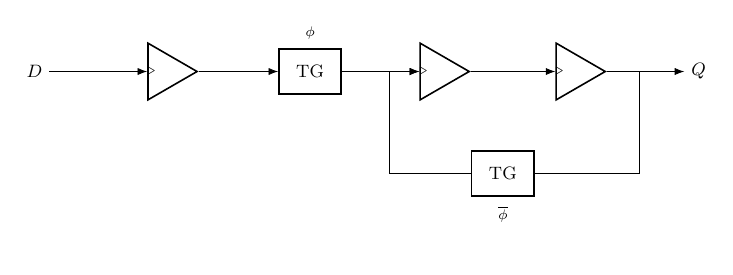
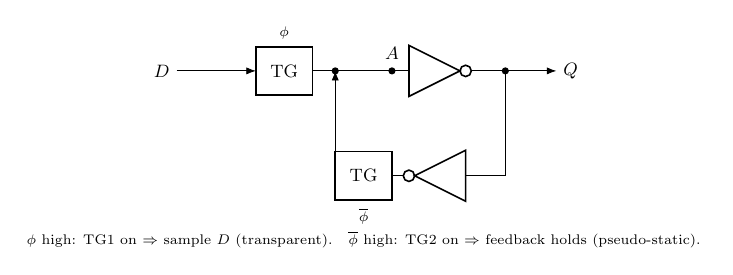
Before and after one commit to RaghulExists/VLSI, a LaTeX figure (Module5-Diagrams/Q04-pseudostatic-dff-tg.tex): the whole page. Compiled offline with pdfLaTeX.

Commit message:
Redraw pseudo-static D-FF (M5/Q4) to textbook 2-TG + 2-inverter form

```diff
--- a/Module5-Diagrams/Q04-pseudostatic-dff-tg.tex
+++ b/Module5-Diagrams/Q04-pseudostatic-dff-tg.tex
@@ -1,36 +1,41 @@
-% Q04 -- CMOS pseudo-static D flip-flop using transmission gates.
-% Master TG (phi) samples D into an inverter; slave TG (phi-bar) closes the feedback
-% inverter loop to latch/hold (the feedback "refreshes" -> pseudo-static).
+% Q4 -- CMOS pseudo-static D latch / "D flip-flop" using transmission gates.
+% TEXTBOOK FORM: TWO transmission gates + TWO inverters (NOT gates).
+% Forward: D -TG1(phi)-> node A -inv1-> Q.  Feedback (holds A): Q -inv2-> -TG2(phi-bar)-> A.
+% phi high  : TG1 on, TG2 off -> A follows D (transparent / sample).
+% phi-bar high: TG1 off, TG2 on -> 2-inverter loop holds A (pseudo-static refresh).
+% NOTE: strictly this single-stage cell is a level-sensitive LATCH; the textbook
+% (Pucknell) calls it a "pseudo-static D flip-flop". A true edge-triggered FF = two
+% such stages (master+slave) on opposite clock phases.
 \documentclass[border=10pt]{standalone}
 \usepackage{tikz}
 \usetikzlibrary{arrows.meta}
 \begin{document}
 \begin{tikzpicture}[>=Latex, font=\small,
-  tg/.style={draw, thick, trapezium, trapezium angle=70, minimum width=0.9cm}]
-\usetikzlibrary{shapes.geometric}
-% input inverter
-\node[draw, thick, isosceles triangle, isosceles triangle apex angle=60,
-      minimum width=1cm] (inv0) at (0,0) {};
-\node at (-0.2,0) {\scriptsize $\triangleright$};
-\draw[->] (-2.0,0) node[left]{$D$} -- (inv0.west);
-% master TG (phi)
-\node[draw, thick, minimum width=1.1cm, minimum height=0.8cm] (tg1) at (2.6,0) {TG};
-\node[above, font=\scriptsize] at (2.6,0.45) {$\phi$};
-\draw[->] (inv0.east) -- (tg1.west);
-% storage / output inverters (buffer + feedback)
-\node[draw, thick, isosceles triangle, isosceles triangle apex angle=60,
-      minimum width=1cm] (inv1) at (4.8,0) {};
-\node at (4.6,0) {\scriptsize $\triangleright$};
-\draw[->] (tg1.east) -- (inv1.west) node[midway,above,font=\scriptsize]{};
-\node[draw, thick, isosceles triangle, isosceles triangle apex angle=60,
-      minimum width=1cm] (inv2) at (7.2,0) {};
-\node at (7.0,0) {\scriptsize $\triangleright$};
-\draw[->] (inv1.east) -- (inv2.west);
-\draw[->] (inv2.east) -- (9.2,0) node[right]{$Q$};
-% slave TG (phi-bar) closing the feedback loop
-\node[draw, thick, minimum width=1.1cm, minimum height=0.8cm] (tg2) at (6.0,-1.8) {TG};
-\node[below, font=\scriptsize] at (6.0,-2.25) {$\overline{\phi}$};
-\draw (inv2.east) -- (8.4,0) -- (8.4,-1.8) -- (tg2.east);
-\draw[->] (tg2.west) -- (4.0,-1.8) -- (4.0,-0.0) -- (inv1.west);
+  tg/.style={draw, thick, minimum width=1.0cm, minimum height=0.85cm}]
+% --- forward path: D - TG1(phi) - A - inv1 - Q ---
+\draw[->] (-0.4,0) node[left]{$D$} -- (1.0,0);
+\node[tg] (tg1) at (1.5,0) {TG};
+\node[above, font=\scriptsize] at (tg1.north) {$\phi$};
+\draw (tg1.east) -- (3.4,0) coordinate (A);
+\fill (A) circle (1.8pt);  \node[above=2pt] at (A) {$A$};
+% inverter 1 (forward): triangle + bubble
+\draw[thick] (3.7,0.45) -- (3.7,-0.45) -- (4.6,0) -- cycle;
+\draw[thick] (4.7,0) circle (0.1);
+\draw (A) -- (3.7,0);
+\draw[->] (4.8,0) -- (6.3,0) node[right]{$Q$};
+\fill (5.4,0) circle (1.8pt);
+% --- feedback path: Q - inv2 - TG2(phi-bar) - back to A ---
+% inverter 2 (feedback), pointing left
+\draw[thick] (4.7,-1.85+0.45) -- (4.7,-1.85-0.45) -- (3.8,-1.85) -- cycle;
+\draw[thick] (3.7,-1.85) circle (0.1);
+\draw (5.4,0) -- (5.4,-1.85) -- (4.7,-1.85);
+\node[tg] (tg2) at (2.9,-1.85) {TG};
+\node[below, font=\scriptsize] at (tg2.south) {$\overline{\phi}$};
+\draw (3.6,-1.85) -- (tg2.east);
+\draw[->] (tg2.west) -- (2.4,-1.85) -- (2.4,0);
+\fill (2.4,0) circle (1.8pt);
+\node[font=\scriptsize, align=center, anchor=north] at (2.9,-2.7)
+ {$\phi$ high: TG1 on $\Rightarrow$ sample $D$ (transparent).\quad
+  $\overline{\phi}$ high: TG2 on $\Rightarrow$ feedback holds (pseudo-static).};
 \end{tikzpicture}
 \end{document}
```
Also changed, not shown: Module5-Diagrams/M5-pseudostatic-dff-tg.tex (+31 -29 lines).
